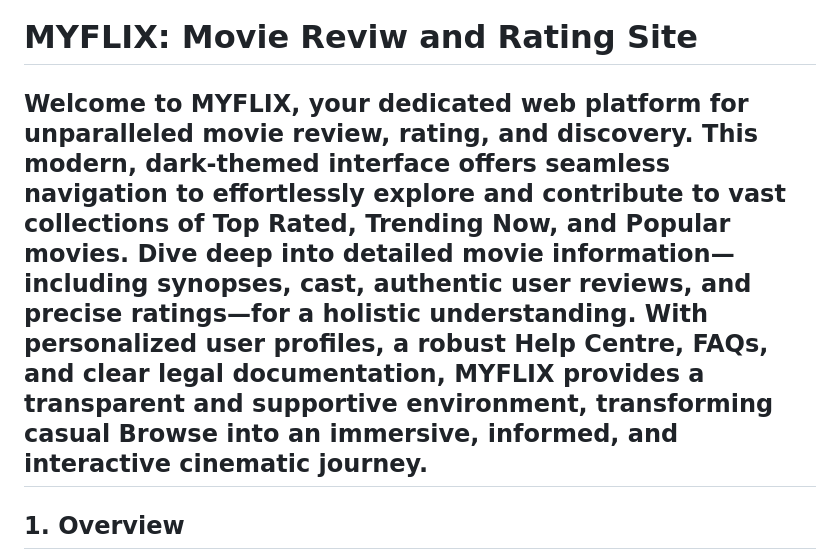
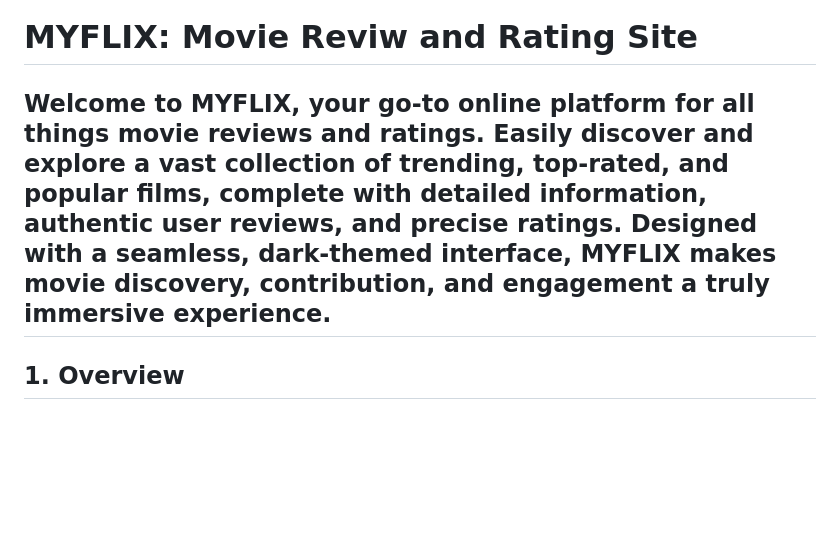
Before and after one commit to Jay00101/MyFlix, a Markdown page: README.md, the part around the change. GitHub-like rendering; blank space fills up the shorter version.

```diff
--- a/README.md
+++ b/README.md
@@ -1,6 +1,6 @@
 # **MYFLIX: Movie Reviw and Rating Site**
 
-Welcome to **MYFLIX**, your dedicated web platform for unparalleled movie review, rating, and discovery. This modern, dark-themed interface offers seamless navigation to effortlessly explore and contribute to vast collections of Top Rated, Trending Now, and Popular movies. Dive deep into detailed movie information—including synopses, cast, authentic user reviews, and precise ratings—for a holistic understanding. With personalized user profiles, a robust Help Centre, FAQs, and clear legal documentation, MYFLIX provides a transparent and supportive environment, transforming casual Browse into an immersive, informed, and interactive cinematic journey.
+Welcome to MYFLIX, your go-to online platform for all things movie reviews and ratings. Easily discover and explore a vast collection of trending, top-rated, and popular films, complete with detailed information, authentic user reviews, and precise ratings. Designed with a seamless, dark-themed interface, MYFLIX makes movie discovery, contribution, and engagement a truly immersive experience.
 ---
 
 ## **1. Overview**
```
